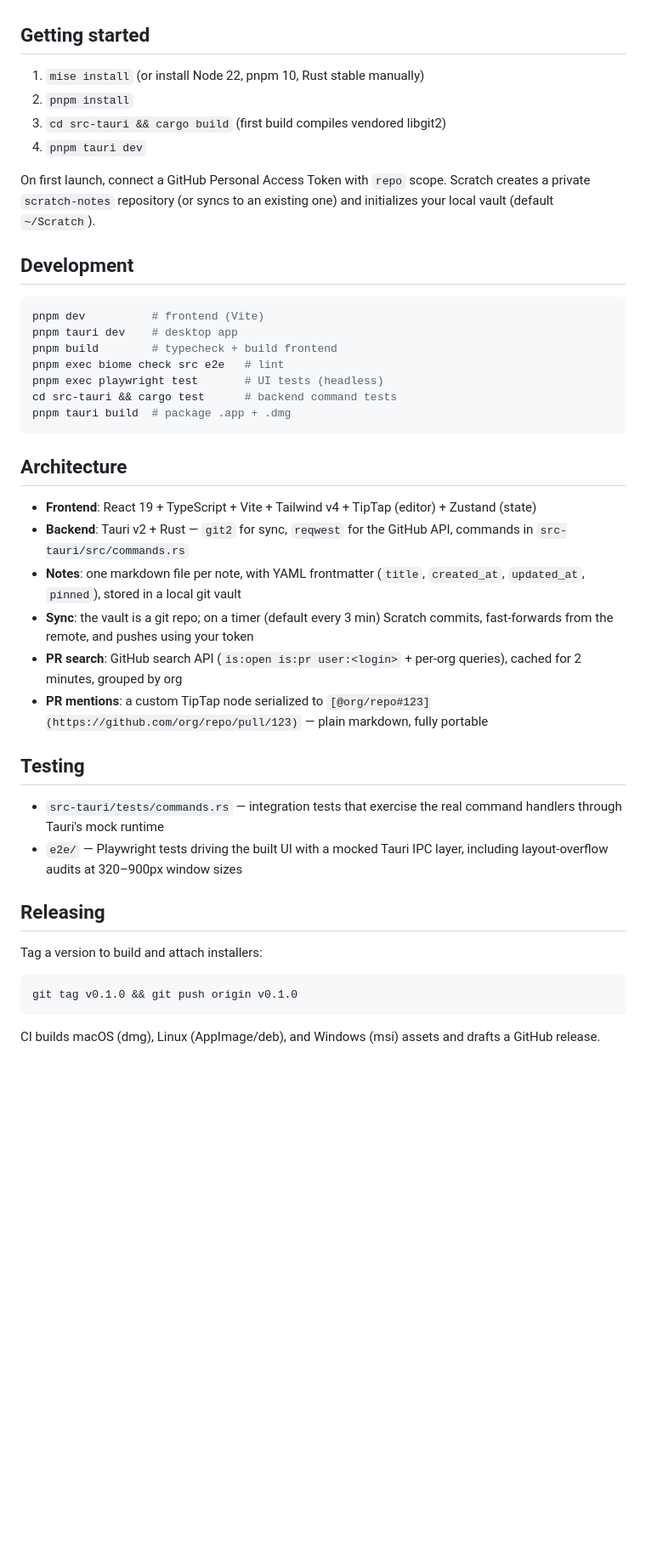
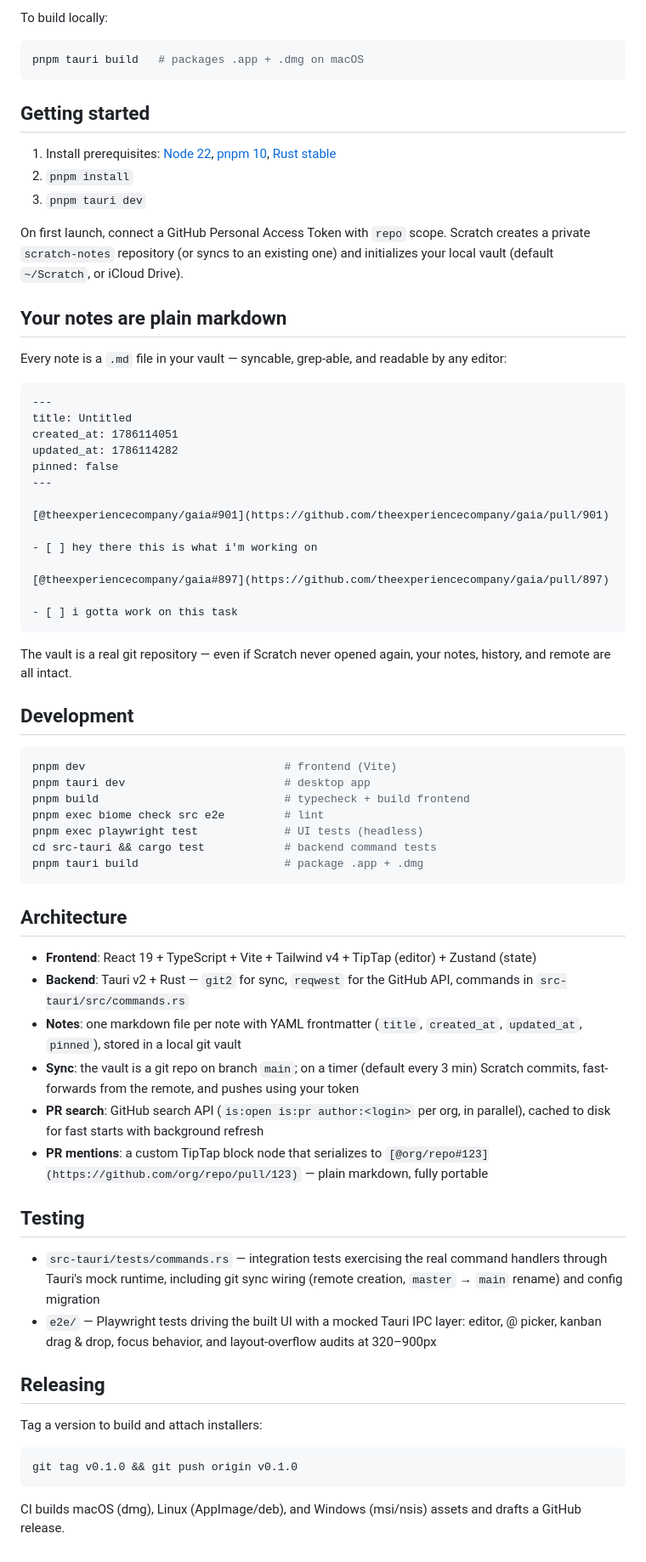
Before and after one commit to aryanranderiya/scratch, a Markdown page: README.md, the part around one of its changes. Shown at 85% size. GitHub-like rendering; blank space fills up the shorter version.

````diff
--- a/README.md
+++ b/README.md
@@ -18,38 +44,65 @@ Obsidian and Notion are heavy. macOS Stickies have no markdown and no sync. Scra
+To build locally:
+
+```bash
+pnpm tauri build   # packages .app + .dmg on macOS
+```
 
 ## Getting started
 
-1. `mise install` (or install Node 22, pnpm 10, Rust stable manually)
+1. Install prerequisites: [Node 22](https://nodejs.org), [pnpm 10](https://pnpm.io), [Rust stable](https://rustup.rs)
 2. `pnpm install`
-3. `cd src-tauri && cargo build` (first build compiles vendored libgit2)
-4. `pnpm tauri dev`
+3. `pnpm tauri dev`
 
-On first launch, connect a GitHub Personal Access Token with `repo` scope. Scratch creates a private `scratch-notes` repository (or syncs to an existing one) and initializes your local vault (default `~/Scratch`).
+On first launch, connect a GitHub Personal Access Token with `repo` scope. Scratch creates a private `scratch-notes` repository (or syncs to an existing one) and initializes your local vault (default `~/Scratch`, or iCloud Drive).
+
+## Your notes are plain markdown
+
+Every note is a `.md` file in your vault — syncable, grep-able, and readable by any editor:
+
+```markdown
+---
+title: Untitled
+created_at: 1786114051
+updated_at: 1786114282
+pinned: false
+---
+
+[@theexperiencecompany/gaia#901](https://github.com/theexperiencecompany/gaia/pull/901)
+
+- [ ] hey there this is what i'm working on
+
+[@theexperiencecompany/gaia#897](https://github.com/theexperiencecompany/gaia/pull/897)
+
+- [ ] i gotta work on this task
+```
+
+The vault is a real git repository — even if Scratch never opened again, your notes, history, and remote are all intact.
 
 ## Development
 
 ```bash
-pnpm dev          # frontend (Vite)
-pnpm tauri dev    # desktop app
-pnpm build        # typecheck + build frontend
-pnpm exec biome check src e2e   # lint
-pnpm exec playwright test       # UI tests (headless)
-cd src-tauri && cargo test      # backend command tests
-pnpm tauri build  # package .app + .dmg
+pnpm dev                              # frontend (Vite)
+pnpm tauri dev                        # desktop app
+pnpm build                            # typecheck + build frontend
+pnpm exec biome check src e2e         # lint
+pnpm exec playwright test             # UI tests (headless)
+cd src-tauri && cargo test            # backend command tests
+pnpm tauri build                      # package .app + .dmg
 ```
 
 ## Architecture
 
 - **Frontend**: React 19 + TypeScript + Vite + Tailwind v4 + TipTap (editor) + Zustand (state)
 - **Backend**: Tauri v2 + Rust — `git2` for sync, `reqwest` for the GitHub API, commands in `src-tauri/src/commands.rs`
-- **Notes**: one markdown file per note, with YAML frontmatter (`title`, `created_at`, `updated_at`, `pinned`), stored in a local git vault
-- **Sync**: the vault is a git repo; on a timer (default every 3 min) Scratch commits, fast-forwards from the remote, and pushes using your token
-- **PR search**: GitHub search API (`is:open is:pr user:<login>` + per-org queries), cached for 2 minutes, grouped by org
-- **PR mentions**: a custom TipTap node serialized to `[@org/repo#123](https://github.com/org/repo/pull/123)` — plain markdown, fully portable
+- **Notes**: one markdown file per note with YAML frontmatter (`title`, `created_at`, `updated_at`, `pinned`), stored in a local git vault
+- **Sync**: the vault is a git repo on branch `main`; on a timer (default every 3 min) Scratch commits, fast-forwards from the remote, and pushes using your token
+- **PR search**: GitHub search API (`is:open is:pr author:<login>` per org, in parallel), cached to disk for fast starts with background refresh
+- **PR mentions**: a custom TipTap block node that serializes to `[@org/repo#123](https://github.com/org/repo/pull/123)` — plain markdown, fully portable
 
 ## Testing
 
-- `src-tauri/tests/commands.rs` — integration tests that exercise the real command handlers through Tauri's mock runtime
-- `e2e/` — Playwright tests driving the built UI with a mocked Tauri IPC layer, including layout-overflow audits at 320–900px window sizes
+- `src-tauri/tests/commands.rs` — integration tests exercising the real command handlers through Tauri's mock runtime, including git sync wiring (remote creation, `master` → `main` rename) and config migration
+- `e2e/` — Playwright tests driving the built UI with a mocked Tauri IPC layer: editor, @ picker, kanban drag & drop, focus behavior, and layout-overflow audits at 320–900px
 
 ## Releasing
 
@@ -59,4 +112,4 @@ Tag a version to build and attach installers:
 git tag v0.1.0 && git push origin v0.1.0
 ```
 
-CI builds macOS (dmg), Linux (AppImage/deb), and Windows (msi) assets and drafts a GitHub release.
+CI builds macOS (dmg), Linux (AppImage/deb), and Windows (msi/nsis) assets and drafts a GitHub release.
````
Also changed, not shown: other parts of README.md (+35 -9 lines), docs/screenshots/icon.png (added), docs/screenshots/kanban.png (added), docs/screenshots/notes.png (added), docs/screenshots/pr-picker.png (added), 15 other files.
